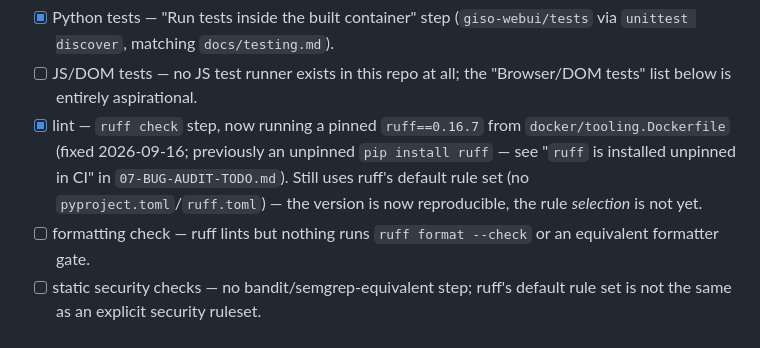
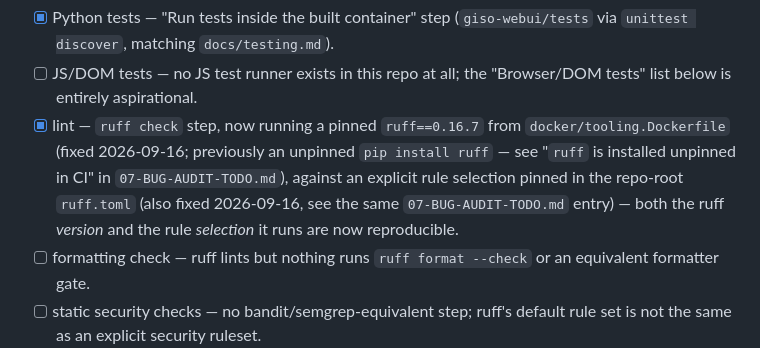
Before and after one commit to patricklind/gisobuild-gui, a Markdown page: docs/todo/05-TESTING-CI-TODO.md, the part around the change. GitHub-like rendering.

Commit message:
docs: note ruff.toml rule-selection pin in the CI TODO
Follow-up to the ruff.toml addition - 05-TESTING-CI-TODO.md still said
the rule selection wasn't pinned yet.

Co-Authored-By: Claude Sonnet 5 <noreply@anthropic.com>

```diff
--- a/docs/todo/05-TESTING-CI-TODO.md
+++ b/docs/todo/05-TESTING-CI-TODO.md
@@ -187,9 +187,10 @@ Run (`.github/workflows/ci.yml`):
 - [x] lint — `ruff check` step, now running a pinned `ruff==0.16.7` from
       `docker/tooling.Dockerfile` (fixed 2026-09-16; previously an unpinned
       `pip install ruff` — see "`ruff` is installed unpinned in CI" in
-      `07-BUG-AUDIT-TODO.md`). Still uses ruff's default rule set (no
-      `pyproject.toml`/`ruff.toml`) — the version is now reproducible, the
-      rule *selection* is not yet.
+      `07-BUG-AUDIT-TODO.md`), against an explicit rule selection pinned in
+      the repo-root `ruff.toml` (also fixed 2026-09-16, see the same
+      `07-BUG-AUDIT-TODO.md` entry) — both the ruff *version* and the rule
+      *selection* it runs are now reproducible.
 - [ ] formatting check — ruff lints but nothing runs `ruff format --check`
       or an equivalent formatter gate.
 - [ ] static security checks — no bandit/semgrep-equivalent step; ruff's
```
